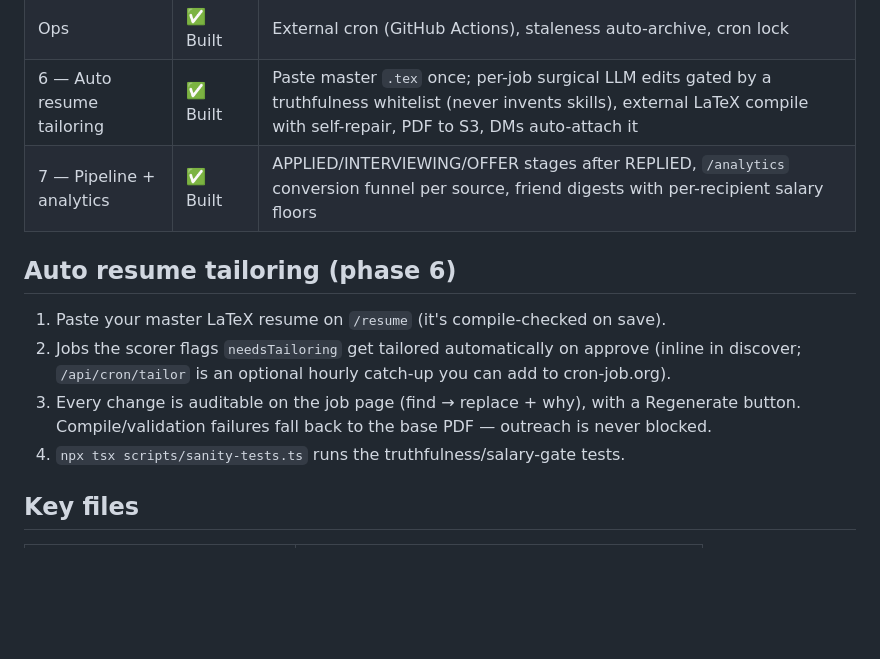
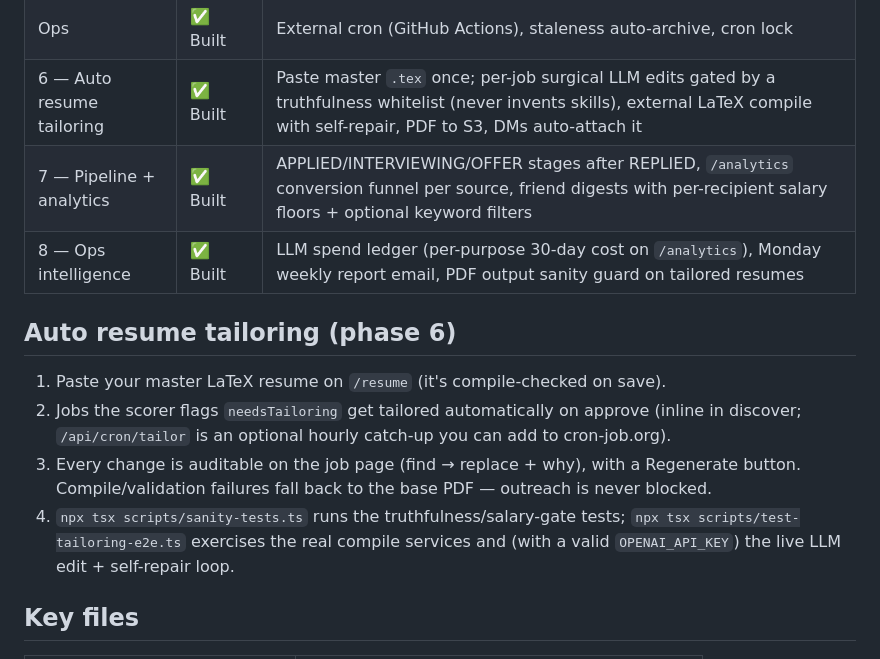
Before and after one commit to axnand/job-seeker, a Markdown page: README.md, the part around the change. Drawn GitHub-style; blank space fills up the shorter version.

Commit message:
README: phase 8 ops intelligence + E2E test docs

```diff
--- a/README.md
+++ b/README.md
@@ -49,7 +49,8 @@ Unipile webhook /api/webhooks/unipile
 | 5 — LinkedIn posts | ✅ Built | Feed search, keyword pre-filter, AI extraction, dm_author path |
 | Ops | ✅ Built | External cron (GitHub Actions), staleness auto-archive, cron lock |
 | 6 — Auto resume tailoring | ✅ Built | Paste master `.tex` once; per-job surgical LLM edits gated by a truthfulness whitelist (never invents skills), external LaTeX compile with self-repair, PDF to S3, DMs auto-attach it |
-| 7 — Pipeline + analytics | ✅ Built | APPLIED/INTERVIEWING/OFFER stages after REPLIED, `/analytics` conversion funnel per source, friend digests with per-recipient salary floors |
+| 7 — Pipeline + analytics | ✅ Built | APPLIED/INTERVIEWING/OFFER stages after REPLIED, `/analytics` conversion funnel per source, friend digests with per-recipient salary floors + optional keyword filters |
+| 8 — Ops intelligence | ✅ Built | LLM spend ledger (per-purpose 30-day cost on `/analytics`), Monday weekly report email, PDF output sanity guard on tailored resumes |
 
 ## Auto resume tailoring (phase 6)
 
@@ -60,7 +61,9 @@ Unipile webhook /api/webhooks/unipile
 3. Every change is auditable on the job page (find → replace + why), with a
    Regenerate button. Compile/validation failures fall back to the base PDF —
    outreach is never blocked.
-4. `npx tsx scripts/sanity-tests.ts` runs the truthfulness/salary-gate tests.
+4. `npx tsx scripts/sanity-tests.ts` runs the truthfulness/salary-gate tests;
+   `npx tsx scripts/test-tailoring-e2e.ts` exercises the real compile services
+   and (with a valid `OPENAI_API_KEY`) the live LLM edit + self-repair loop.
 
 ## Key files
 
```
